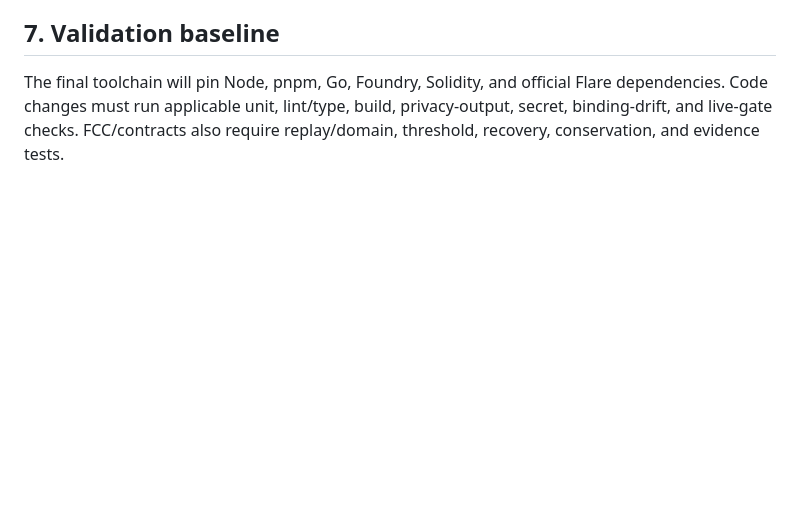
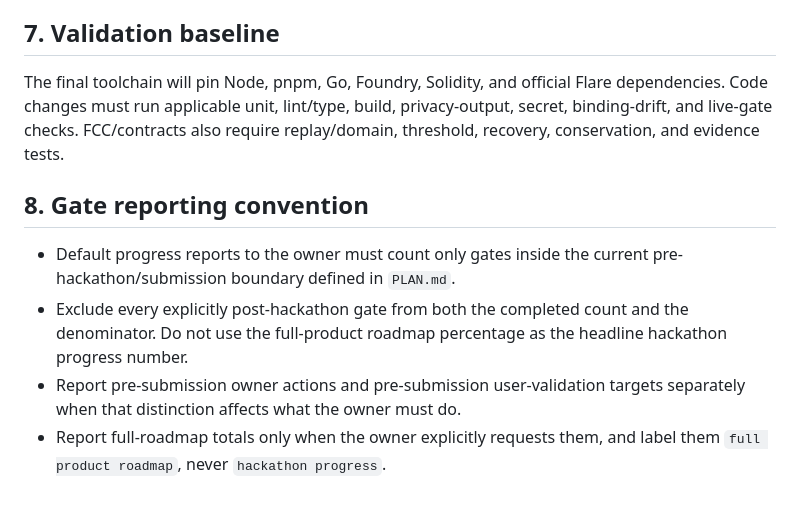
Before and after one commit to minhleeee123/xrp-payguard, a Markdown page: AGENTS.md, the part around the change. Drawn GitHub-style; blank space fills up the shorter version.

Commit message:
docs(agents): scope progress to hackathon gates

```diff
--- a/AGENTS.md
+++ b/AGENTS.md
@@ -92,3 +92,15 @@ The final toolchain will pin Node, pnpm, Go, Foundry, Solidity, and official
 Flare dependencies. Code changes must run applicable unit, lint/type, build,
 privacy-output, secret, binding-drift, and live-gate checks. FCC/contracts also
 require replay/domain, threshold, recovery, conservation, and evidence tests.
+
+## 8. Gate reporting convention
+
+- Default progress reports to the owner must count only gates inside the
+  current pre-hackathon/submission boundary defined in `PLAN.md`.
+- Exclude every explicitly post-hackathon gate from both the completed count
+  and the denominator. Do not use the full-product roadmap percentage as the
+  headline hackathon progress number.
+- Report pre-submission owner actions and pre-submission user-validation
+  targets separately when that distinction affects what the owner must do.
+- Report full-roadmap totals only when the owner explicitly requests them, and
+  label them `full product roadmap`, never `hackathon progress`.
```
